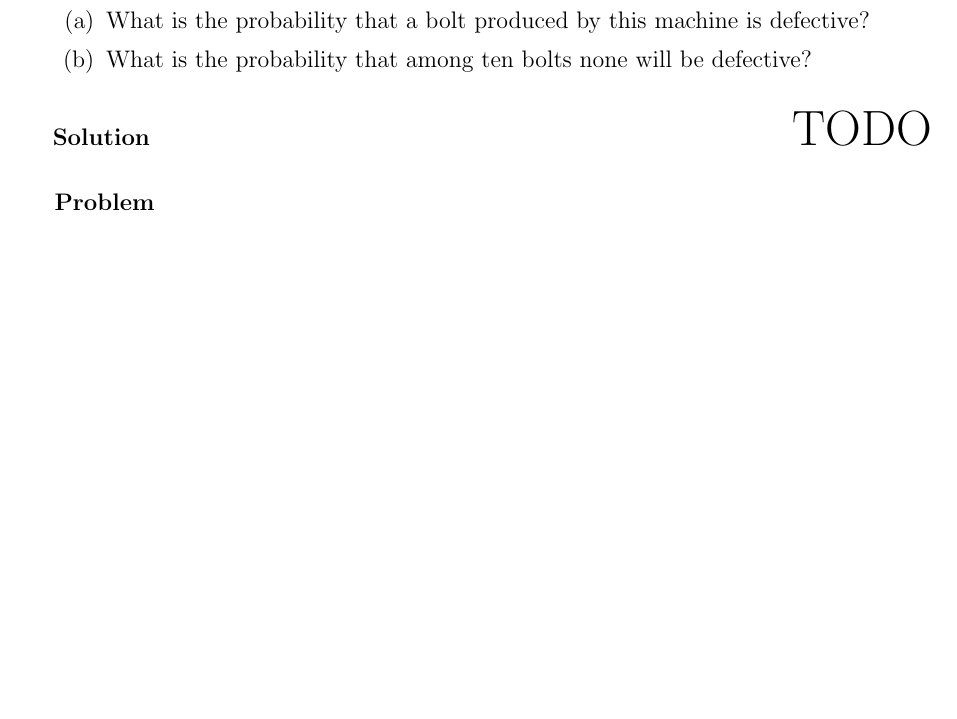
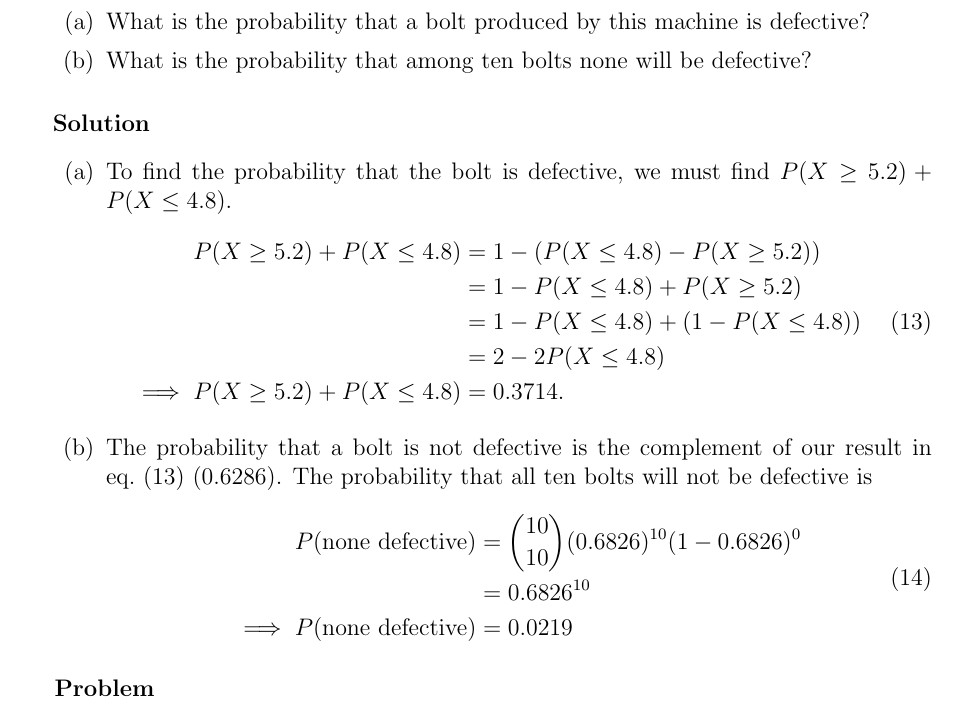
Before and after one commit to hershal/ee351k, a LaTeX problem sheet (homeworks/hw5/writeup.tex): part of page 4 of 4 before the commit and part of page 4 of 5 after it, cut so that both start at the same text, the shorter picture padded with empty space. Compiled offline with pdfLaTeX.

Commit message:
finished 4

```diff
--- a/homeworks/hw5/writeup.tex
+++ b/homeworks/hw5/writeup.tex
@@ -203,7 +204,33 @@
       defective?
     \end{enumerate}
     \begin{solution} \hfill
-      {\huge TODO}
+      \begin{enumerate}
+      \item To find the probability that the bolt is defective, we
+        must find $P(X \ge 5.2) + P(X \le 4.8)$.
+        \begin{equation}
+          \label{eq:4a-sol}
+          \begin{aligned}
+            P(X \ge 5.2) + P(X \le 4.8) &= 1-(P(X \le 4.8) - P(X \ge
+            5.2)) \\
+            &= 1-P(X \le 4.8) + P(X \ge 5.2) \\
+            &= 1-P(X \le 4.8) + (1-P(X \le 4.8)) \\
+            &= 2-2P(X \le 4.8) \\
+            \implies P(X \ge 5.2) + P(X \le 4.8) &= 0.3714.
+          \end{aligned}
+        \end{equation}
+      \item The probability that a bolt is not defective is the
+        complement of our result in \cref{eq:4a-sol} ($0.6286$). The
+        probability that all ten bolts will not be defective is
+        \begin{equation}
+          \label{eq:4b-sol}
+          \begin{aligned}
+            P(\text{none defective}) &= {10 \choose
+              10}(0.6826)^{10}(1-0.6826)^0 \\
+            &= 0.6826^{10} \\
+            \implies P(\text{none defective}) &= 0.0219 \\
+          \end{aligned}
+        \end{equation}
+      \end{enumerate}
     \end{solution}
   \end{Ex}
   \begin{Ex}
```
Also changed, not shown: homeworks/hw5/writeup.tex (1 more changed lines).
